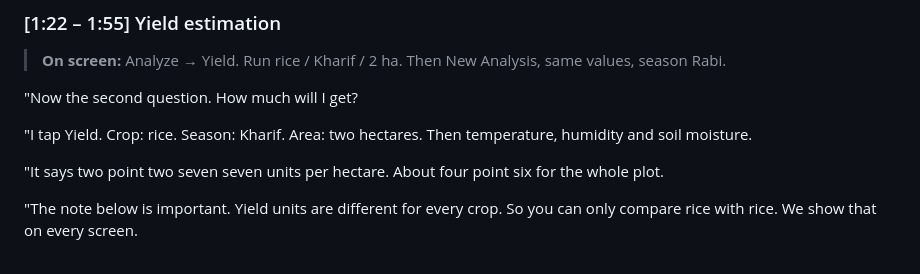
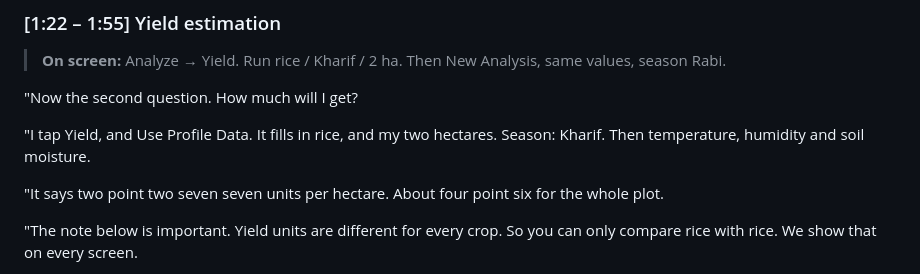
Before and after one commit to kartheeban-chelladurai/agri-decision-support-ml, a Markdown page: docs/DEMO_VIDEO_SCRIPT.md, the part around one of its changes. Rendered like a GitHub page.

```diff
--- a/docs/DEMO_VIDEO_SCRIPT.md
+++ b/docs/DEMO_VIDEO_SCRIPT.md
@@ -179,8 +205,8 @@ millimetres.
 
 "Now the second question. How much will I get?
 
-"I tap Yield. Crop: rice. Season: Kharif. Area: two hectares. Then
-temperature, humidity and soil moisture.
+"I tap Yield, and Use Profile Data. It fills in rice, and my two hectares.
+Season: Kharif. Then temperature, humidity and soil moisture.
 
 "It says two point two seven seven units per hectare. About four point six for
 the whole plot.
```
Also changed, not shown: other parts of docs/DEMO_VIDEO_SCRIPT.md (+97 -23 lines).
